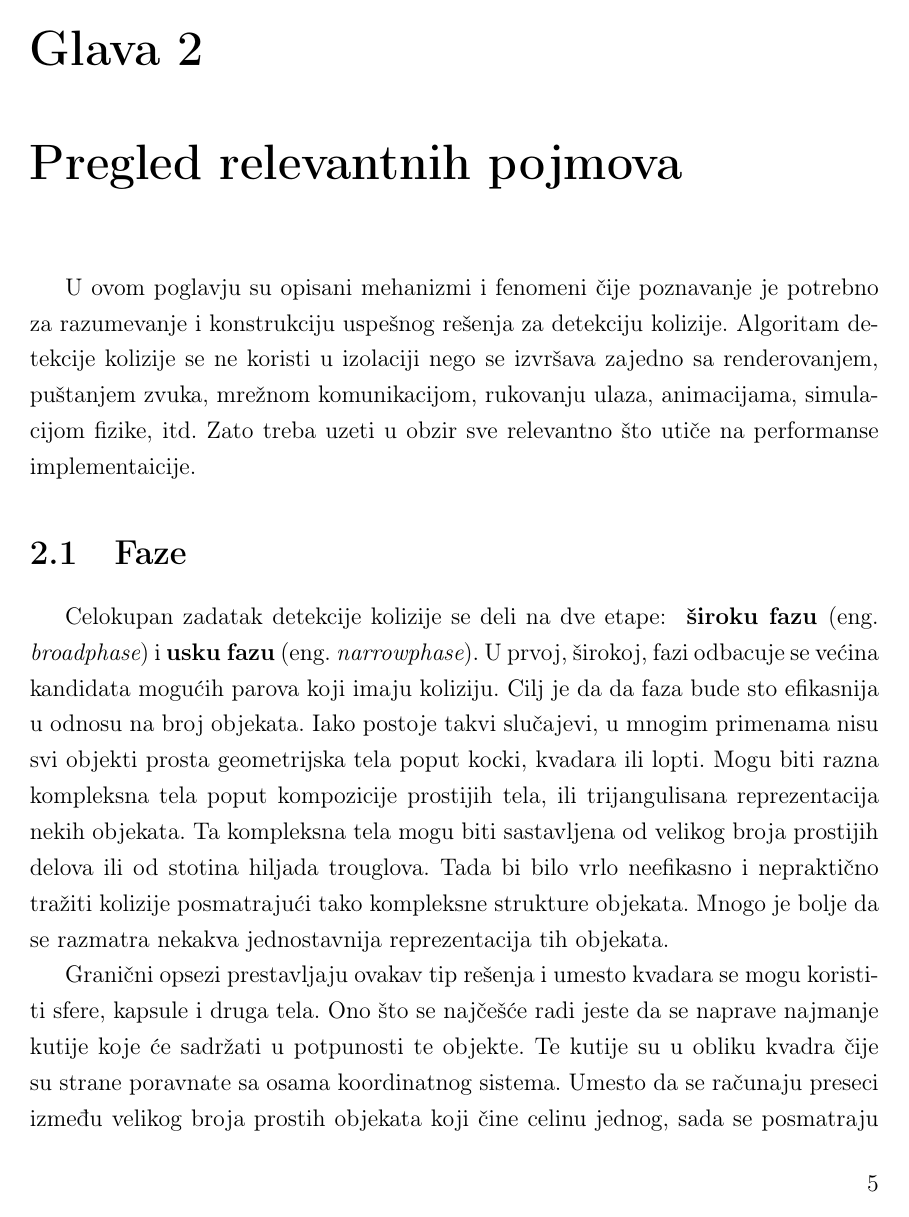
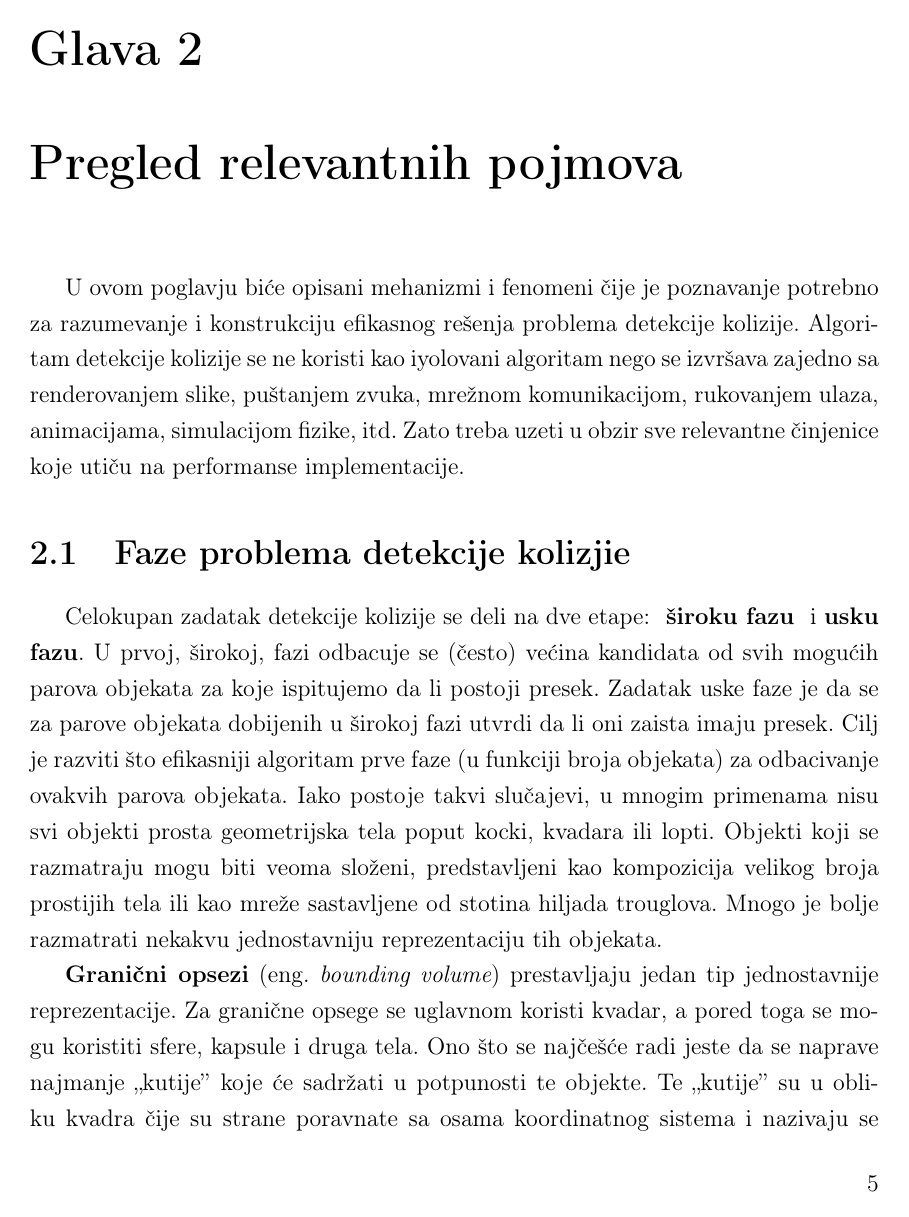
Before and after one commit to kredenac/collision-detection, a LaTeX book (tex/master.tex): page 9 of 48. Compiled offline with pdfLaTeX.

Commit message:
page 4 and 5 fixed

```diff
--- a/tex/master.tex
+++ b/tex/master.tex
@@ -180,26 +180,25 @@ algoritama detekcije kolizije, postavljanje njihovih parametara kao i posmatranj
 \label{sec:karakteristike}
 % ==============================================================================
 
-U ovom poglavju su opisani mehanizmi i fenomeni čije poznavanje je potrebno za razumevanje i konstrukciju
-uspešnog rešenja za detekciju kolizije.
-Algoritam detekcije kolizije se ne koristi u izolaciji nego se izvršava zajedno sa renderovanjem,
-puštanjem zvuka, mrežnom komunikacijom, rukovanju ulaza, animacijama, simulacijom fizike, itd.
-Zato treba uzeti u obzir sve relevantno što utiče na performanse implementaicije.
+U ovom poglavju biće opisani mehanizmi i fenomeni čije je poznavanje potrebno za razumevanje i konstrukciju
+efikasnog rešenja problema detekcije kolizije.
+Algoritam detekcije kolizije se ne koristi kao iyolovani algoritam nego se izvršava zajedno sa renderovanjem slike,
+puštanjem zvuka, mrežnom komunikacijom, rukovanjem ulaza, animacijama, simulacijom fizike, itd.
+Zato treba uzeti u obzir sve relevantne činjenice koje utiču na performanse implementacije.
 
-\section{Faze}
+\section{Faze problema detekcije kolizjie}
 
-Celokupan zadatak detekcije kolizije se deli na dve etape: \textbf{ široku fazu }(eng. {\em broadphase}) i \textbf{usku fazu} (eng. {\em narrowphase}).
-U prvoj, širokoj, fazi odbacuje se većina kandidata mogućih parova koji imaju koliziju. Cilj je da
-da faza bude sto efikasnija u odnosu na broj objekata.
+Celokupan zadatak detekcije kolizije se deli na dve etape: \textbf{ široku fazu } i \textbf{usku fazu}.
+U prvoj, širokoj, fazi
+odbacuje se (često) većina kandidata od svih mogućih parova objekata za koje ispitujemo da li postoji presek.
+Zadatak uske faze je da se za parove objekata dobijenih u širokoj fazi utvrdi da li oni zaista imaju presek.
+Cilj je razviti što efikasniji algoritam prve faze (u funkciji broja objekata) za odbacivanje ovakvih parova objekata.
 Iako postoje takvi slučajevi, u mnogim primenama nisu svi objekti prosta geometrijska tela poput kocki, kvadara ili lopti.
-Mogu biti razna kompleksna tela poput kompozicije prostijih tela, ili trijangulisana reprezentacija
-nekih objekata. Ta kompleksna tela mogu biti sastavljena od velikog broja prostijih delova ili
-od stotina hiljada trouglova. Tada bi bilo vrlo neefikasno i nepraktično tražiti kolizije posmatrajući
-tako kompleksne strukture objekata. Mnogo je bolje da se razmatra nekakva jednostavnija reprezentacija tih objekata.
+Objekti koji se razmatraju mogu biti veoma složeni, predstavljeni kao kompozicija velikog broja prostijih tela ili kao mreže sastavljene od stotina hiljada trouglova.
+Mnogo je bolje razmatrati nekakvu jednostavniju reprezentaciju tih objekata.
 
-Granični opsezi prestavljaju ovakav tip rešenja i umesto kvadara se mogu koristiti sfere, kapsule i druga tela.
-Ono što se najčešće radi jeste da se naprave najmanje kutije koje će sadržati u potpunosti te objekte.
-Te kutije su u obliku kvadra čije su strane poravnate sa osama koordinatnog sistema.
-Umesto da se računaju preseci između velikog broja prostih objekata koji čine celinu jednog, sada se posmatraju
-samo preseci među kutijama koje sadrže sve objekte. Taj metod se naziva ograničavajuće kutije
-poravnate prema osama (eng. {\em Axis Aligned Bounding Box}), skraćeno \textbf{ AABB }.
+\textbf{Granični opsezi} (eng. {\em bounding volume}) prestavljaju jedan tip jednostavnije reprezentacije.
+Za granične opsege se uglavnom koristi kvadar, a pored toga se mogu koristiti sfere, kapsule i druga tela.
+Ono što se najčešće radi jeste da se naprave najmanje "kutije" koje će sadržati u potpunosti te objekte.
+Te "kutije" su u obliku kvadra čije su strane poravnate sa osama koordinatnog sistema i nazivaju se
+\textbf{ograničavajuće kutije poravnate prema osama} (eng. {\em Axis Aligned Bounding Box}), skraćeno \textbf{ AABB }.
```
Also changed, not shown: tex/master.tex (41 more changed lines).
